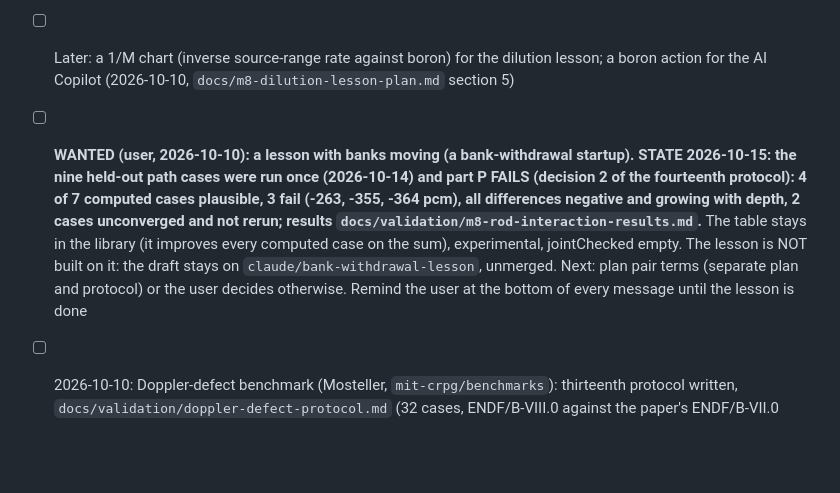
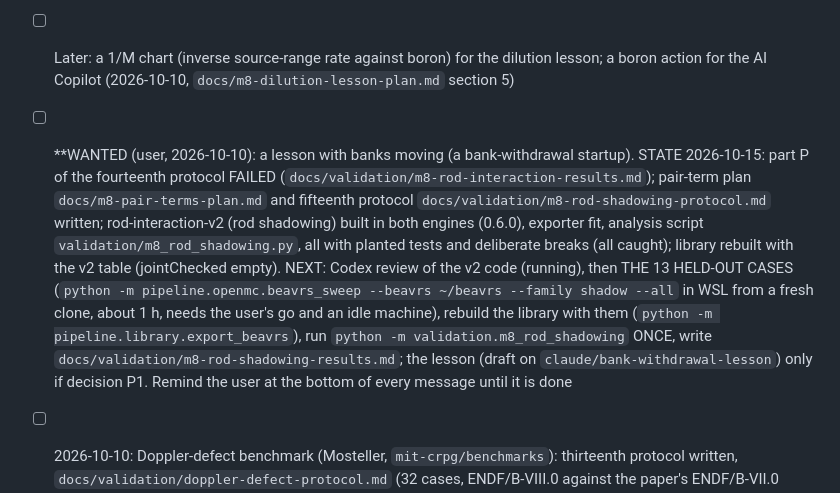
Before and after one commit to bluetyde/raft, a Markdown page: TODO.md, the part around the change. Rendered like a GitHub page; blank space fills up the shorter version.

Commit message:
TODO: state of the pair-term work
Co-Authored-By: Claude Sonnet 5.5 <noreply@anthropic.com>

```diff
--- a/TODO.md
+++ b/TODO.md
@@ -204,6 +204,6 @@ ROS3P and golden vectors done since; M1 GO on 2026-09-27.
 - [x] 2026-09-25: License set to MIT (provisional)
 - [x] 2026-09-25: Tooling survey (docs/TOOLING.md). Existing simulators checked (JSI already has one; gap statement updated); benchmark ID confirmed `IEU-COMP-THERM-003`; ZrH S(α,β) covers 296–1200 K (no NJOY needed); OpenMC 0.15.3 has IFP tallies
 - [ ] Later: a 1/M chart (inverse source-range rate against boron) for the dilution lesson; a boron action for the AI Copilot (2026-10-10, `docs/m8-dilution-lesson-plan.md` section 5)
-- [ ] **WANTED (user, 2026-10-10): a lesson with banks moving (a bank-withdrawal startup). STATE 2026-10-15: the nine held-out path cases were run once (2026-10-14) and part P FAILS (decision 2 of the fourteenth protocol): 4 of 7 computed cases plausible, 3 fail (-263, -355, -364 pcm), all differences negative and growing with depth, 2 cases unconverged and not rerun; results `docs/validation/m8-rod-interaction-results.md`.** The table stays in the library (it improves every computed case on the sum), experimental, jointChecked empty. The lesson is NOT built on it: the draft stays on `claude/bank-withdrawal-lesson`, unmerged. Next: plan pair terms (separate plan and protocol) or the user decides otherwise. Remind the user at the bottom of every message until the lesson is done
+- [ ] **WANTED (user, 2026-10-10): a lesson with banks moving (a bank-withdrawal startup). STATE 2026-10-15: part P of the fourteenth protocol FAILED (`docs/validation/m8-rod-interaction-results.md`); pair-term plan `docs/m8-pair-terms-plan.md` and fifteenth protocol `docs/validation/m8-rod-shadowing-protocol.md` written; rod-interaction-v2 (rod shadowing) built in both engines (0.6.0), exporter fit, analysis script `validation/m8_rod_shadowing.py`, all with planted tests and deliberate breaks (all caught); library rebuilt with the v2 table (jointChecked empty). NEXT: Codex review of the v2 code (running), then THE 13 HELD-OUT CASES (`python -m pipeline.openmc.beavrs_sweep --beavrs ~/beavrs --family shadow --all` in WSL from a fresh clone, about 1 h, needs the user's go and an idle machine), rebuild the library with them (`python -m pipeline.library.export_beavrs`), run `python -m validation.m8_rod_shadowing` ONCE, write `docs/validation/m8-rod-shadowing-results.md`; the lesson (draft on `claude/bank-withdrawal-lesson`) only if decision P1. Remind the user at the bottom of every message until it is done
 - [ ] 2026-10-10: Doppler-defect benchmark (Mosteller, `mit-crpg/benchmarks`): thirteenth protocol written, `docs/validation/doppler-defect-protocol.md` (32 cases, ENDF/B-VIII.0 against the paper's ENDF/B-VII.0 MCNP5 results); next: the data files and test, the runner and analysis with a planted test, one run (about 1 to 2 h), results note. Candidate for a scripts hand-off to a cheaper model (`claude-delegate`) once the protocol is committed
 - [x] 2026-10-11: Doppler-defect benchmark (thirteenth protocol) run once and analysed: 15 of 15 computed cases good or plausible, UO2 systematic deficit +5.8 %, one case unconverged; results `docs/validation/doppler-defect-results.md` on branch `claude/doppler-scripts` (pushed, not merged to main); the fuel Doppler is not the cause of the BEAVRS coefficient error
```
